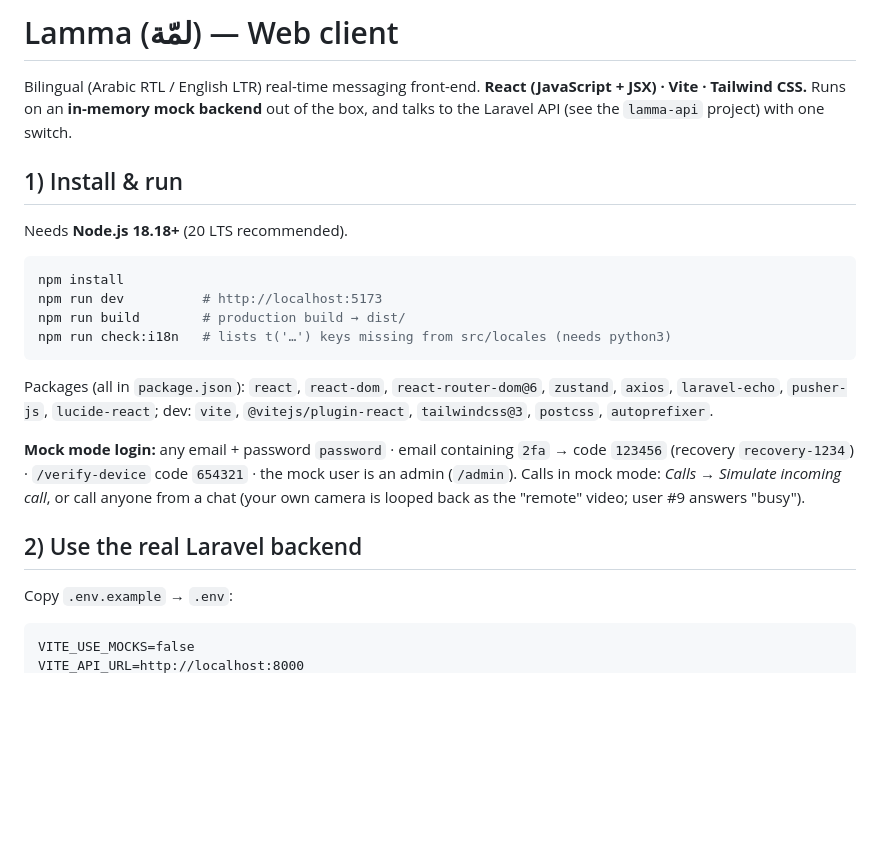
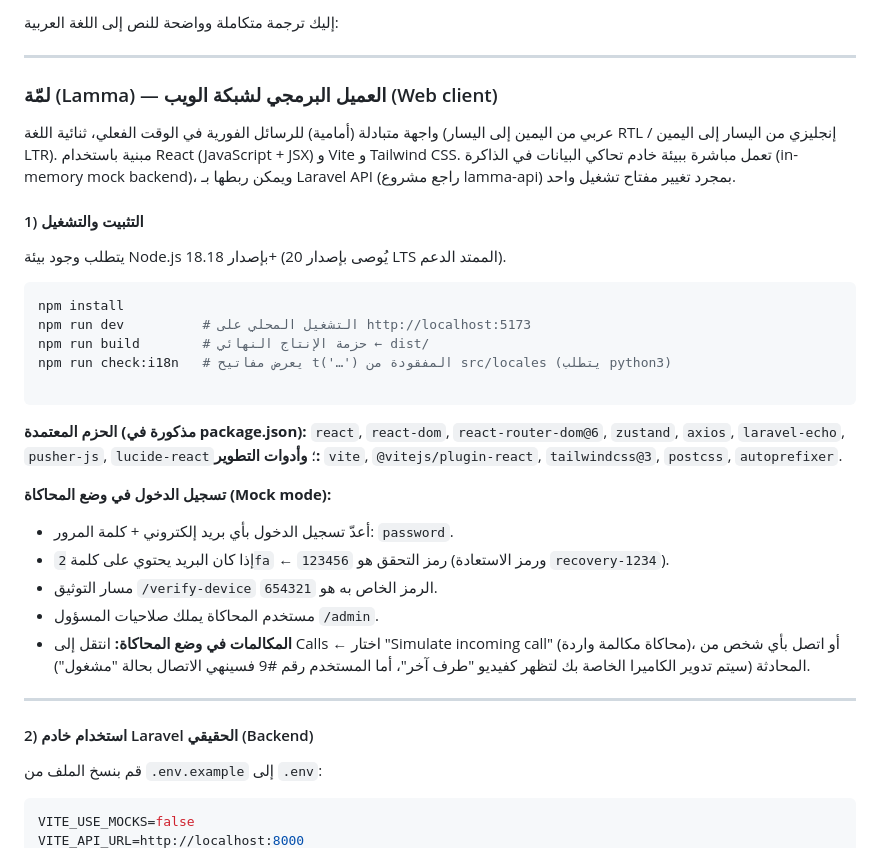
Before and after one commit to ahmadtawela/lamma-A-real-time-messaging-application, a Markdown page: README.md, the part around one of its changes. GitHub-like rendering; blank space fills up the shorter version.

````diff
--- a/README.md
+++ b/README.md
@@ -1,23 +1,40 @@
-# Lamma (لمّة) — Web client
+إليك ترجمة متكاملة وواضحة للنص إلى اللغة العربية:
 
-Bilingual (Arabic RTL / English LTR) real-time messaging front-end. **React (JavaScript + JSX) · Vite · Tailwind CSS.**
-Runs on an **in-memory mock backend** out of the box, and talks to the Laravel API (see the `lamma-api` project) with one switch.
+---
 
-## 1) Install & run
-Needs **Node.js 18.18+** (20 LTS recommended).
+### لمّة (Lamma) — العميل البرمجي لشبكة الويب (Web client)
+
+واجهة متبادلة (أمامية) للرسائل الفورية في الوقت الفعلي، ثنائية اللغة (عربي من اليمين إلى اليسار RTL / إنجليزي من اليسار إلى اليمين LTR). مبنية باستخدام React (JavaScript + JSX) و Vite و Tailwind CSS. تعمل مباشرة ببيئة خادم تحاكي البيانات في الذاكرة (in-memory mock backend)، ويمكن ربطها بـ Laravel API (راجع مشروع lamma-api) بمجرد تغيير مفتاح تشغيل واحد.
+
+#### 1) التثبيت والتشغيل
+
+يتطلب وجود بيئة Node.js بإصدار 18.18+ (يُوصى بإصدار 20 LTS الممتد الدعم).
+
 ```bash
 npm install
-npm run dev          # http://localhost:5173
-npm run build        # production build → dist/
-npm run check:i18n   # lists t('…') keys missing from src/locales (needs python3)
+npm run dev          # التشغيل المحلي على http://localhost:5173
+npm run build        # حزمة الإنتاج النهائي ← dist/
+npm run check:i18n   # يعرض مفاتيح t('…') المفقودة من src/locales (يتطلب python3)
+
 ```
-Packages (all in `package.json`): `react`, `react-dom`, `react-router-dom@6`, `zustand`, `axios`, `laravel-echo`, `pusher-js`, `lucide-react`; dev: `vite`, `@vitejs/plugin-react`, `tailwindcss@3`, `postcss`, `autoprefixer`.
 
-**Mock mode login:** any email + password `password` · email containing `2fa` → code `123456` (recovery `recovery-1234`) · `/verify-device` code `654321` · the mock user is an admin (`/admin`).
-Calls in mock mode: *Calls → Simulate incoming call*, or call anyone from a chat (your own camera is looped back as the "remote" video; user #9 answers "busy").
+**الحزم المعتمدة (مذكورة في package.json):**
+`react`, `react-dom`, `react-router-dom@6`, `zustand`, `axios`, `laravel-echo`, `pusher-js`, `lucide-react`؛ **وأدوات التطوير:** `vite`, `@vitejs/plugin-react`, `tailwindcss@3`, `postcss`, `autoprefixer`.
 
-## 2) Use the real Laravel backend
-Copy `.env.example` → `.env`:
-```
+**تسجيل الدخول في وضع المحاكاة (Mock mode):**
+
+* أعدّ تسجيل الدخول بأي بريد إلكتروني + كلمة المرور: `password`.
+* إذا كان البريد يحتوي على كلمة `2fa` ← رمز التحقق هو `123456` (ورمز الاستعادة `recovery-1234`).
+* مسار التوثيق `/verify-device` الرمز الخاص به هو `654321`.
+* مستخدم المحاكاة يملك صلاحيات المسؤول `/admin`.
+* **المكالمات في وضع المحاكاة:** انتقل إلى Calls ← اختار "Simulate incoming call" (محاكاة مكالمة واردة)، أو اتصل بأي شخص من المحادثة (سيتم تدوير الكاميرا الخاصة بك لتظهر كفيديو "طرف آخر"، أما المستخدم رقم #9 فسينهي الاتصال بحالة "مشغول").
+
+---
+
+#### 2) استخدام خادم Laravel الحقيقي (Backend)
+
+قم بنسخ الملف من `.env.example` إلى `.env`:
+
+```env
 VITE_USE_MOCKS=false
 VITE_API_URL=http://localhost:8000
````
Also changed, not shown: other parts of README.md (+52 -29 lines).
